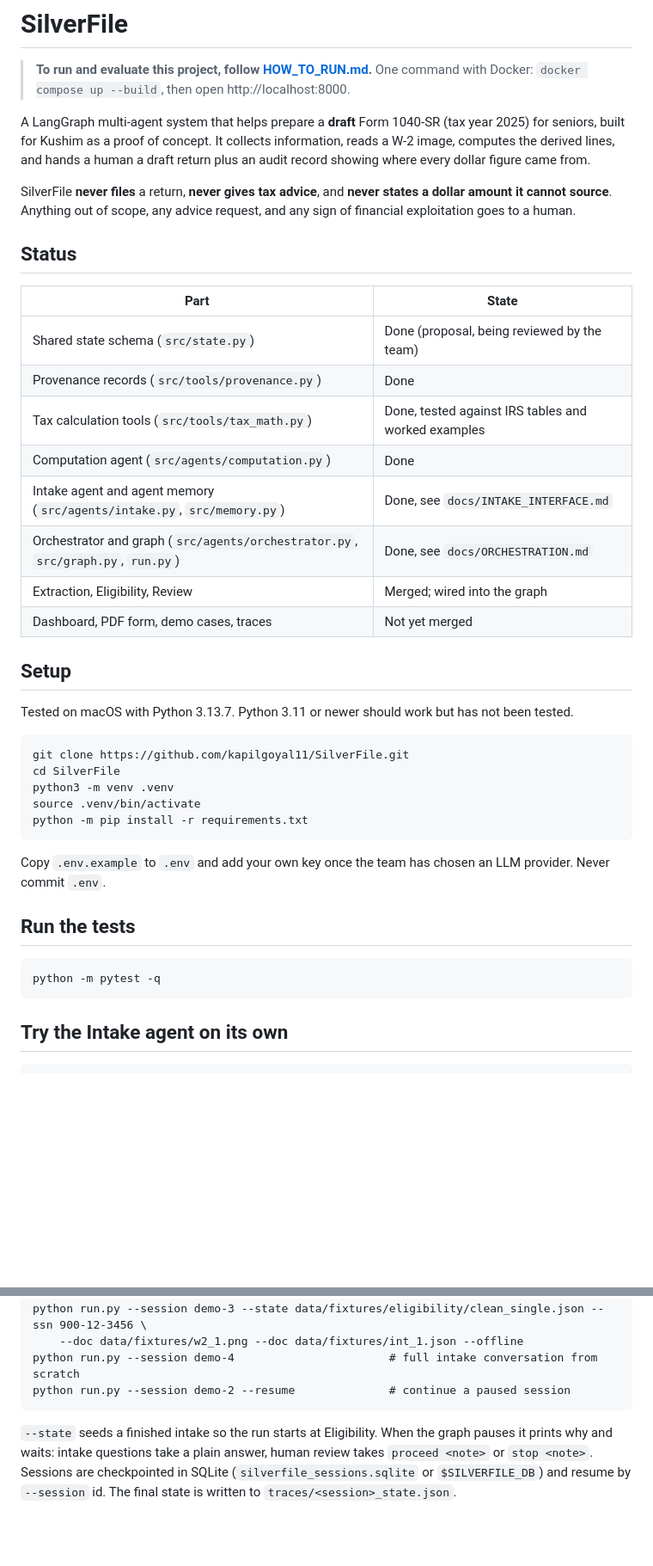
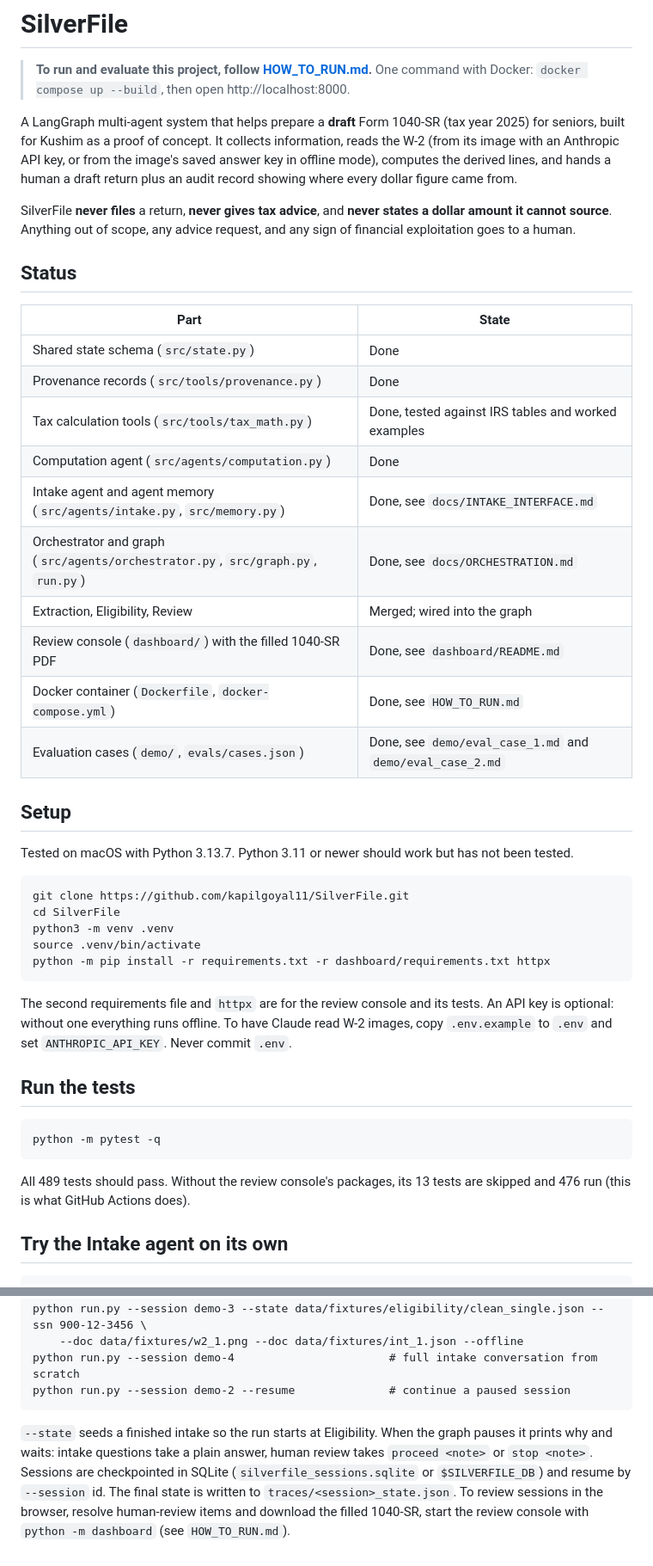
Before and after one commit to kapilgoyal11/SilverFile, a Markdown page: README.md, 2 parts joined by grey strips. Shown at 86% size. Rendered like a GitHub page; blank space fills up the shorter version.

Commit message:
Add filled 1040-SR PDF, evaluation cases, demo video and final docs

````diff
--- a/README.md
+++ b/README.md
@@ -2,7 +2,7 @@
 
 > **To run and evaluate this project, follow [HOW_TO_RUN.md](HOW_TO_RUN.md).** One command with Docker: `docker compose up --build`, then open http://localhost:8000.
 
-A LangGraph multi-agent system that helps prepare a **draft** Form 1040-SR (tax year 2025) for seniors, built for Kushim as a proof of concept. It collects information, reads a W-2 image, computes the derived lines, and hands a human a draft return plus an audit record showing where every dollar figure came from.
+A LangGraph multi-agent system that helps prepare a **draft** Form 1040-SR (tax year 2025) for seniors, built for Kushim as a proof of concept. It collects information, reads the W-2 (from its image with an Anthropic API key, or from the image's saved answer key in offline mode), computes the derived lines, and hands a human a draft return plus an audit record showing where every dollar figure came from.
 
 SilverFile **never files** a return, **never gives tax advice**, and **never states a dollar amount it cannot source**. Anything out of scope, any advice request, and any sign of financial exploitation goes to a human.
 
@@ -10,14 +10,16 @@ SilverFile **never files** a return, **never gives tax advice**, and **never sta
 
 | Part | State |
 |---|---|
-| Shared state schema (`src/state.py`) | Done (proposal, being reviewed by the team) |
+| Shared state schema (`src/state.py`) | Done |
 | Provenance records (`src/tools/provenance.py`) | Done |
 | Tax calculation tools (`src/tools/tax_math.py`) | Done, tested against IRS tables and worked examples |
 | Computation agent (`src/agents/computation.py`) | Done |
 | Intake agent and agent memory (`src/agents/intake.py`, `src/memory.py`) | Done, see `docs/INTAKE_INTERFACE.md` |
 | Orchestrator and graph (`src/agents/orchestrator.py`, `src/graph.py`, `run.py`) | Done, see `docs/ORCHESTRATION.md` |
 | Extraction, Eligibility, Review | Merged; wired into the graph |
-| Dashboard, PDF form, demo cases, traces | Not yet merged |
+| Review console (`dashboard/`) with the filled 1040-SR PDF | Done, see `dashboard/README.md` |
+| Docker container (`Dockerfile`, `docker-compose.yml`) | Done, see `HOW_TO_RUN.md` |
+| Evaluation cases (`demo/`, `evals/cases.json`) | Done, see `demo/eval_case_1.md` and `demo/eval_case_2.md` |
 
 ## Setup
 
@@ -28,16 +30,18 @@ git clone https://github.com/kapilgoyal11/SilverFile.git
 cd SilverFile
 python3 -m venv .venv
 source .venv/bin/activate
-python -m pip install -r requirements.txt
+python -m pip install -r requirements.txt -r dashboard/requirements.txt httpx
 ```
 
-Copy `.env.example` to `.env` and add your own key once the team has chosen an LLM provider. Never commit `.env`.
+The second requirements file and `httpx` are for the review console and its tests. An API key is optional: without one everything runs offline. To have Claude read W-2 images, copy `.env.example` to `.env` and set `ANTHROPIC_API_KEY`. Never commit `.env`.
 
 ## Run the tests
 
 ```
 python -m pytest -q
 ```
+
+All 489 tests should pass. Without the review console's packages, its 13 tests are skipped and 476 run (this is what GitHub Actions does).
 
 ## Try the Intake agent on its own
 
@@ -108,4 +115,4 @@ python run.py --session demo-4                       # full intake conversation
 python run.py --session demo-2 --resume              # continue a paused session
 ```
 
-`--state` seeds a finished intake so the run starts at Eligibility. When the graph pauses it prints why and waits: intake questions take a plain answer, human review takes `proceed <note>` or `stop <note>`. Sessions are checkpointed in SQLite (`silverfile_sessions.sqlite` or `$SILVERFILE_DB`) and resume by `--session` id. The final state is written to `traces/<session>_state.json`.
+`--state` seeds a finished intake so the run starts at Eligibility. When the graph pauses it prints why and waits: intake questions take a plain answer, human review takes `proceed <note>` or `stop <note>`. Sessions are checkpointed in SQLite (`silverfile_sessions.sqlite` or `$SILVERFILE_DB`) and resume by `--session` id. The final state is written to `traces/<session>_state.json`. To review sessions in the browser, resolve human-review items and download the filled 1040-SR, start the review console with `python -m dashboard` (see `HOW_TO_RUN.md`).
````
Also changed, not shown: other parts of README.md (+7 -4 lines), HOW_TO_RUN.md (+9 -3 lines), dashboard/README.md (+6 -4 lines), demo/eval_case_1.md (added, +57 -0 lines), demo/eval_case_2.md (added, +52 -0 lines), docs/AI_DISCLOSURE.md (+3 -0 lines), docs/IMPLEMENTATION_NOTES.md (+34 -0 lines), demo/w2_image_1.jpg (added), demo/w2_image_2.jpg (added), 8 other files.
